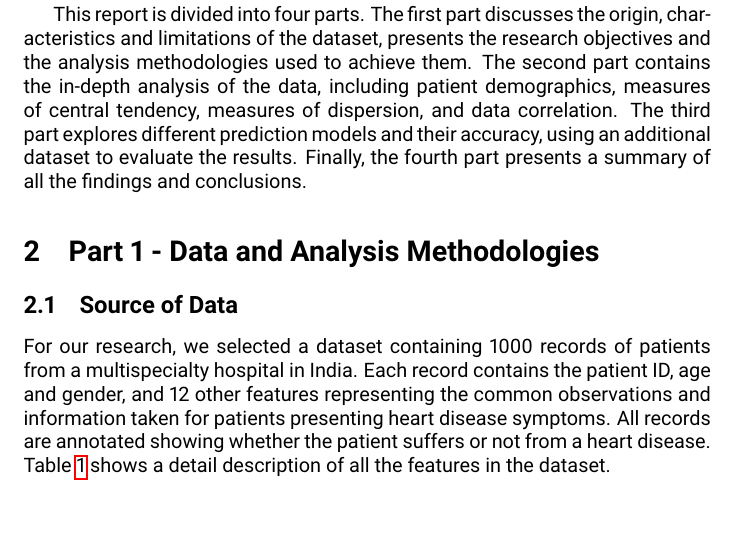
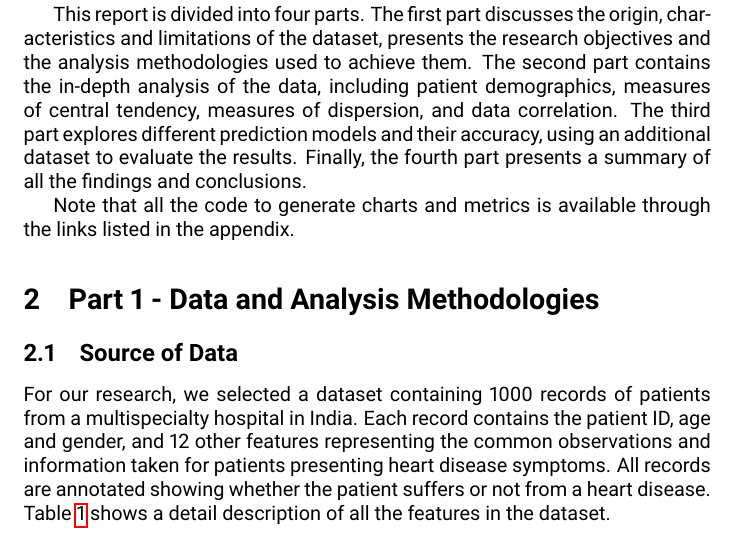
Before and after one commit to lexotero/kcl-7CCSONAR-analysis-and-reporting, a LaTeX document (report/report.tex, which reads report/sections/introduction.tex): part of page 3 of 27, cut so that both start at the same text. Compiled offline with pdfLaTeX.

Commit message:
Note where to find the code in intro

```diff
--- a/report/sections/introduction.tex
+++ b/report/sections/introduction.tex
@@ -11,3 +11,5 @@ presents the research objectives and the analysis methodologies used to achieve
 analysis of the data, including patient demographics, measures of central tendency, measures of dispersion, and data correlation.
 The third part explores different prediction models and their accuracy, using an additional dataset to evaluate the results.
 Finally, the fourth part presents a summary of all the findings and conclusions.
+
+Note that all the code to generate charts and metrics is available through the links listed in the appendix.
```
